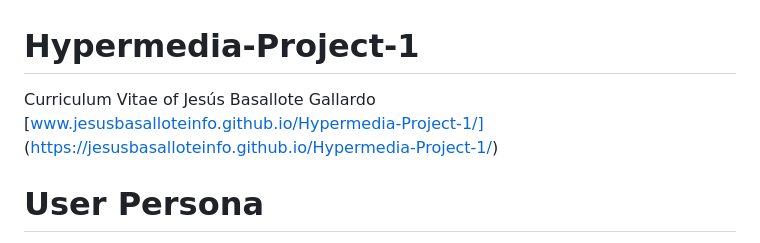
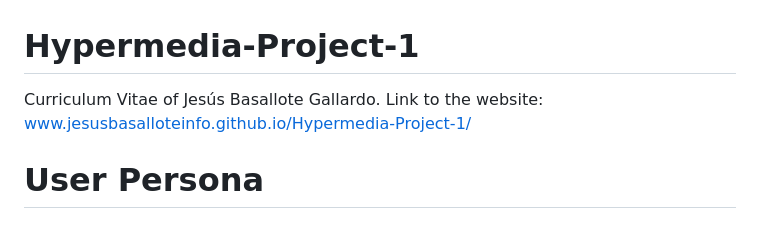
Before and after one commit to jesusbasalloteinfo/Hypermedia-Project-1, a Markdown page: README.md, the part around the change. Rendered like a GitHub page.

```diff
--- a/README.md
+++ b/README.md
@@ -1,5 +1,5 @@
 # Hypermedia-Project-1
-Curriculum Vitae of Jesús Basallote Gallardo [www.jesusbasalloteinfo.github.io/Hypermedia-Project-1/] (https://jesusbasalloteinfo.github.io/Hypermedia-Project-1/)
+Curriculum Vitae of Jesús Basallote Gallardo. Link to the website: www.jesusbasalloteinfo.github.io/Hypermedia-Project-1/
 
 # User Persona
 This is the User Persona that I've thought:
```
